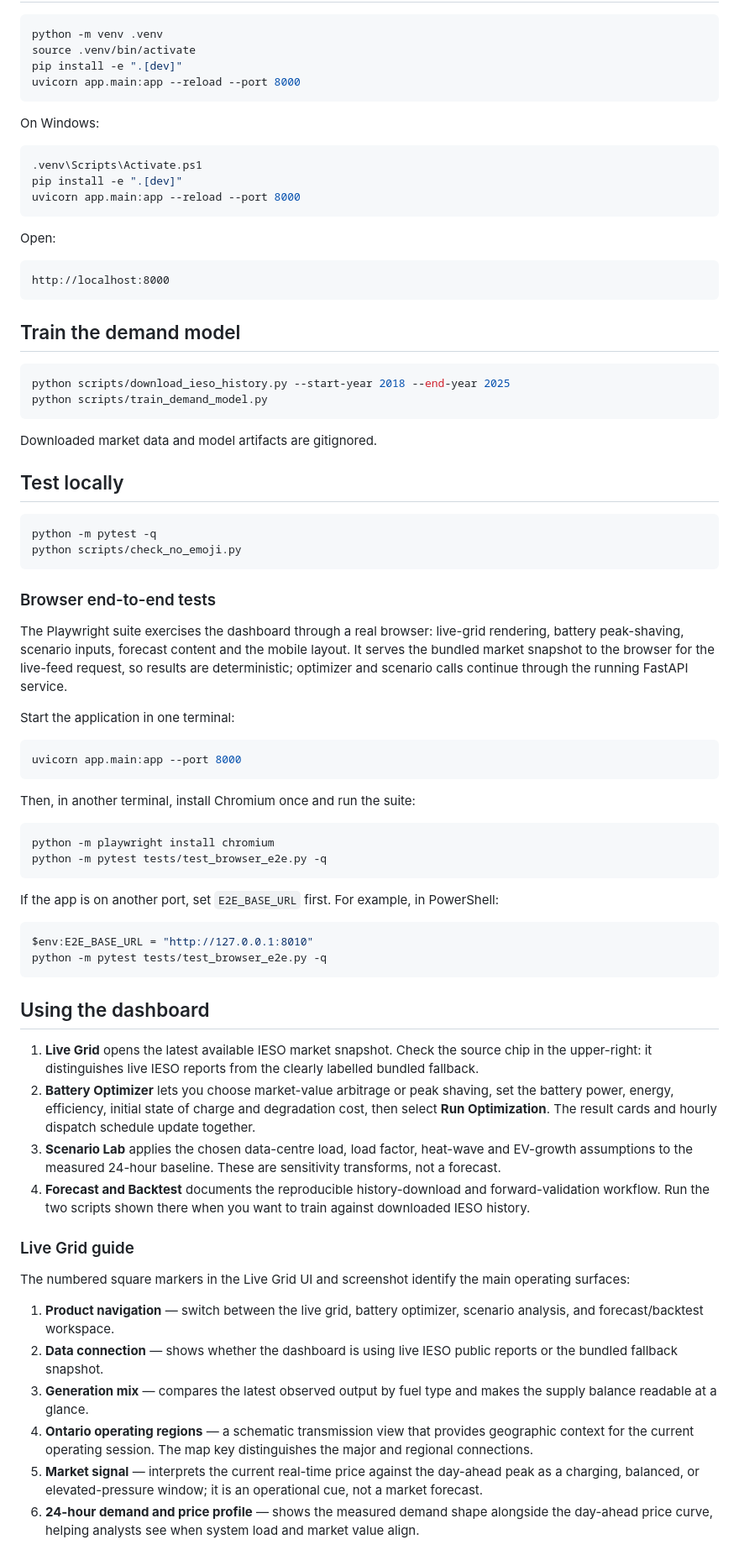
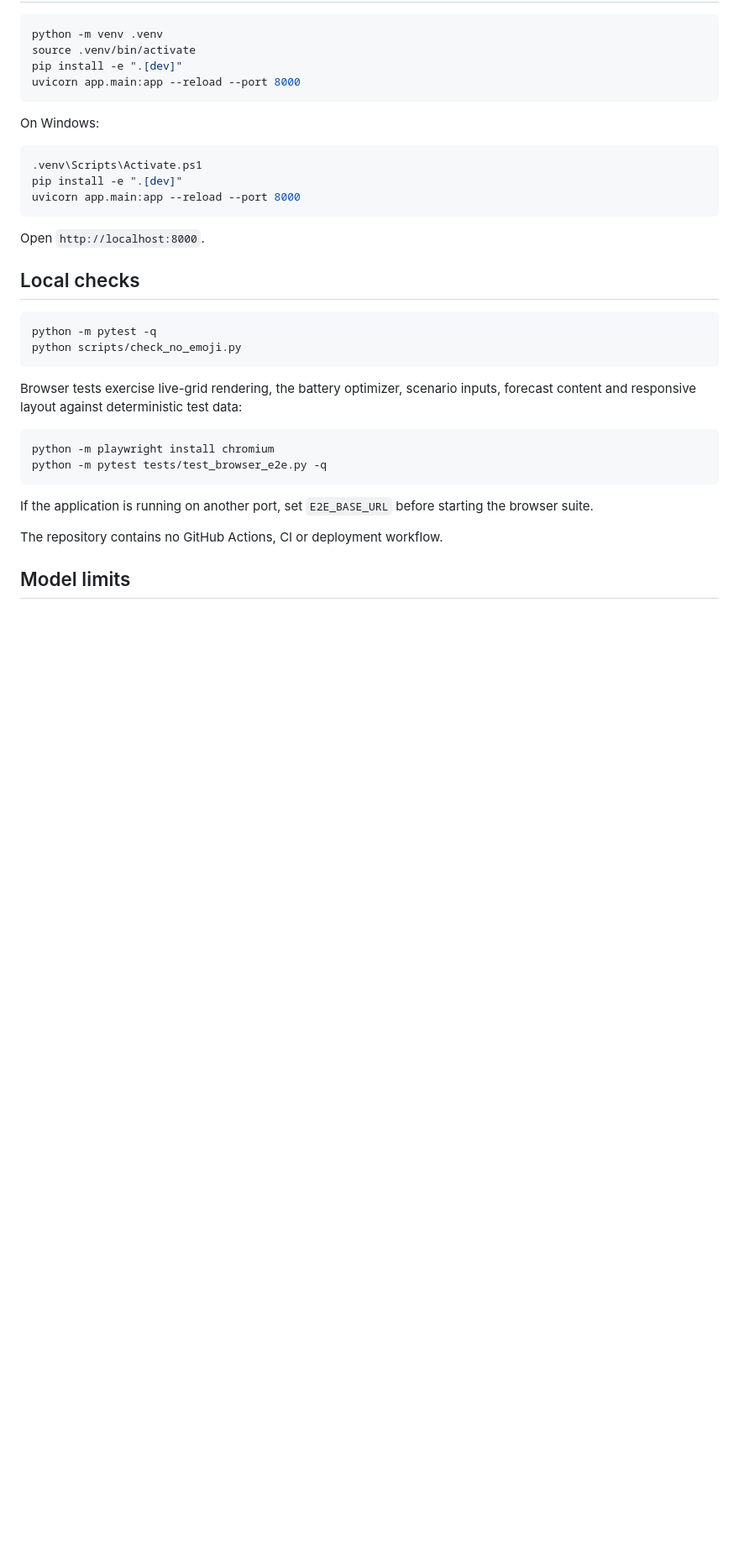
Before and after one commit to Scientialibera/ONTARIO-POWER-GENERATION, a Markdown page: README.md, the part around one of its changes. Shown at 84% size. GitHub-like rendering; blank space fills up the shorter version.

````diff
--- a/README.md
+++ b/README.md
@@ -79,67 +108,25 @@ pip install -e ".[dev]"
 uvicorn app.main:app --reload --port 8000
 ```
 
-Open:
+Open `http://localhost:8000`.
 
-```text
-http://localhost:8000
-```
-
-## Train the demand model
-
-```bash
-python scripts/download_ieso_history.py --start-year 2018 --end-year 2025
-python scripts/train_demand_model.py
-```
-
-Downloaded market data and model artifacts are gitignored.
-
-## Test locally
+## Local checks
 
 ```bash
 python -m pytest -q
 python scripts/check_no_emoji.py
 ```
 
-### Browser end-to-end tests
-
-The Playwright suite exercises the dashboard through a real browser: live-grid rendering, battery peak-shaving, scenario inputs, forecast content and the mobile layout. It serves the bundled market snapshot to the browser for the live-feed request, so results are deterministic; optimizer and scenario calls continue through the running FastAPI service.
-
-Start the application in one terminal:
-
-```bash
-uvicorn app.main:app --port 8000
-```
-
-Then, in another terminal, install Chromium once and run the suite:
+Browser tests exercise live-grid rendering, the battery optimizer, scenario inputs, forecast content and responsive layout against deterministic test data:
 
 ```bash
 python -m playwright install chromium
 python -m pytest tests/test_browser_e2e.py -q
 ```
 
-If the app is on another port, set `E2E_BASE_URL` first. For example, in PowerShell:
+If the application is running on another port, set `E2E_BASE_URL` before starting the browser suite.
 
-```powershell
-$env:E2E_BASE_URL = "http://127.0.0.1:8010"
-python -m pytest tests/test_browser_e2e.py -q
-```
+The repository contains no GitHub Actions, CI or deployment workflow.
 
-## Using the dashboard
+## Model limits
 
-1. **Live Grid** opens the latest available IESO market snapshot. Check the source chip in the upper-right: it distinguishes live IESO reports from the clearly labelled bundled fallback.
-2. **Battery Optimizer** lets you choose market-value arbitrage or peak shaving, set the battery power, energy, efficiency, initial state of charge and degradation cost, then select **Run Optimization**. The result cards and hourly dispatch schedule update together.
-3. **Scenario Lab** applies the chosen data-centre load, load factor, heat-wave and EV-growth assumptions to the measured 24-hour baseline. These are sensitivity transforms, not a forecast.
-4. **Forecast and Backtest** documents the reproducible history-download and forward-validation workflow. Run the two scripts shown there when you want to train against downloaded IESO history.
-
-### Live Grid guide
-
-The numbered square markers in the Live Grid UI and screenshot identify the main operating surfaces:
-
-1. **Product navigation** — switch between the live grid, battery optimizer, scenario analysis, and forecast/backtest workspace.
-2. **Data connection** — shows whether the dashboard is using live IESO public reports or the bundled fallback snapshot.
-3. **Generation mix** — compares the latest observed output by fuel type and makes the supply balance readable at a glance.
-4. **Ontario operating regions** — a schematic transmission view that provides geographic context for the current operating session. The map key distinguishes the major and regional connections.
-5. **Market signal** — interprets the current real-time price against the day-ahead peak as a charging, balanced, or elevated-pressure window; it is an operational cue, not a market forecast.
-6. **24-hour demand and price profile** — shows the measured demand shape alongside the day-ahead price curve, helping analysts see when system load and market value align.
-
````
Also changed, not shown: other parts of README.md (+67 -60 lines).
